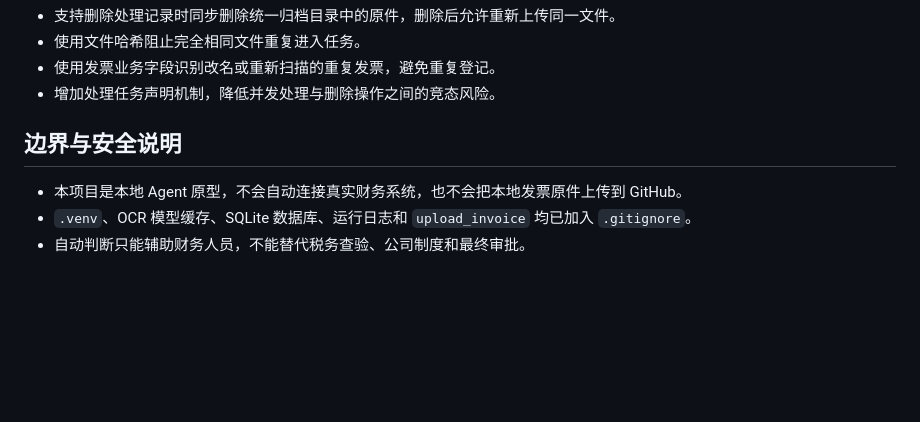
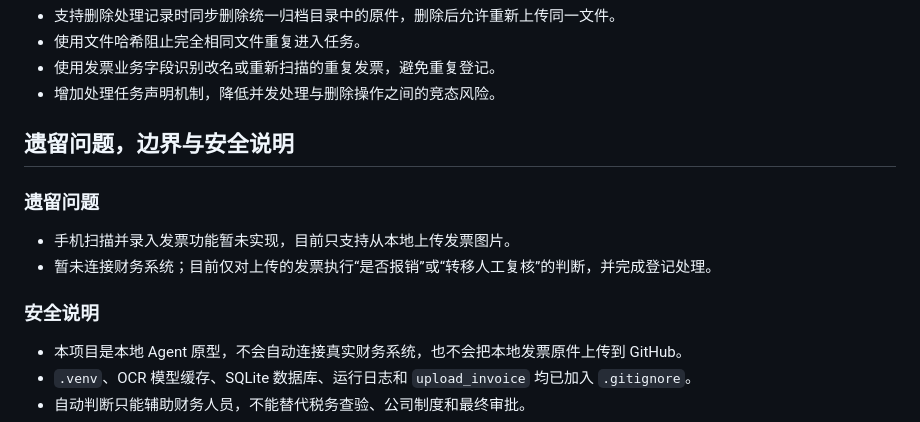
Before and after one commit to J0n-Pan/invoice-reimbursement-agent, a Markdown page: README.md, the part around the change. Rendered like a GitHub page; blank space fills up the shorter version.

Commit message:
docs: clarify remaining issues and security boundaries

```diff
--- a/README.md
+++ b/README.md
@@ -169,7 +169,14 @@ $env:AGENT_WORKERS = "8"
 - 使用发票业务字段识别改名或重新扫描的重复发票，避免重复登记。
 - 增加处理任务声明机制，降低并发处理与删除操作之间的竞态风险。
 
-## 边界与安全说明
+## 遗留问题，边界与安全说明
+
+### 遗留问题
+
+- 手机扫描并录入发票功能暂未实现，目前只支持从本地上传发票图片。
+- 暂未连接财务系统；目前仅对上传的发票执行“是否报销”或“转移人工复核”的判断，并完成登记处理。
+
+### 安全说明
 
 - 本项目是本地 Agent 原型，不会自动连接真实财务系统，也不会把本地发票原件上传到 GitHub。
 - `.venv`、OCR 模型缓存、SQLite 数据库、运行日志和 `upload_invoice` 均已加入 `.gitignore`。
```
